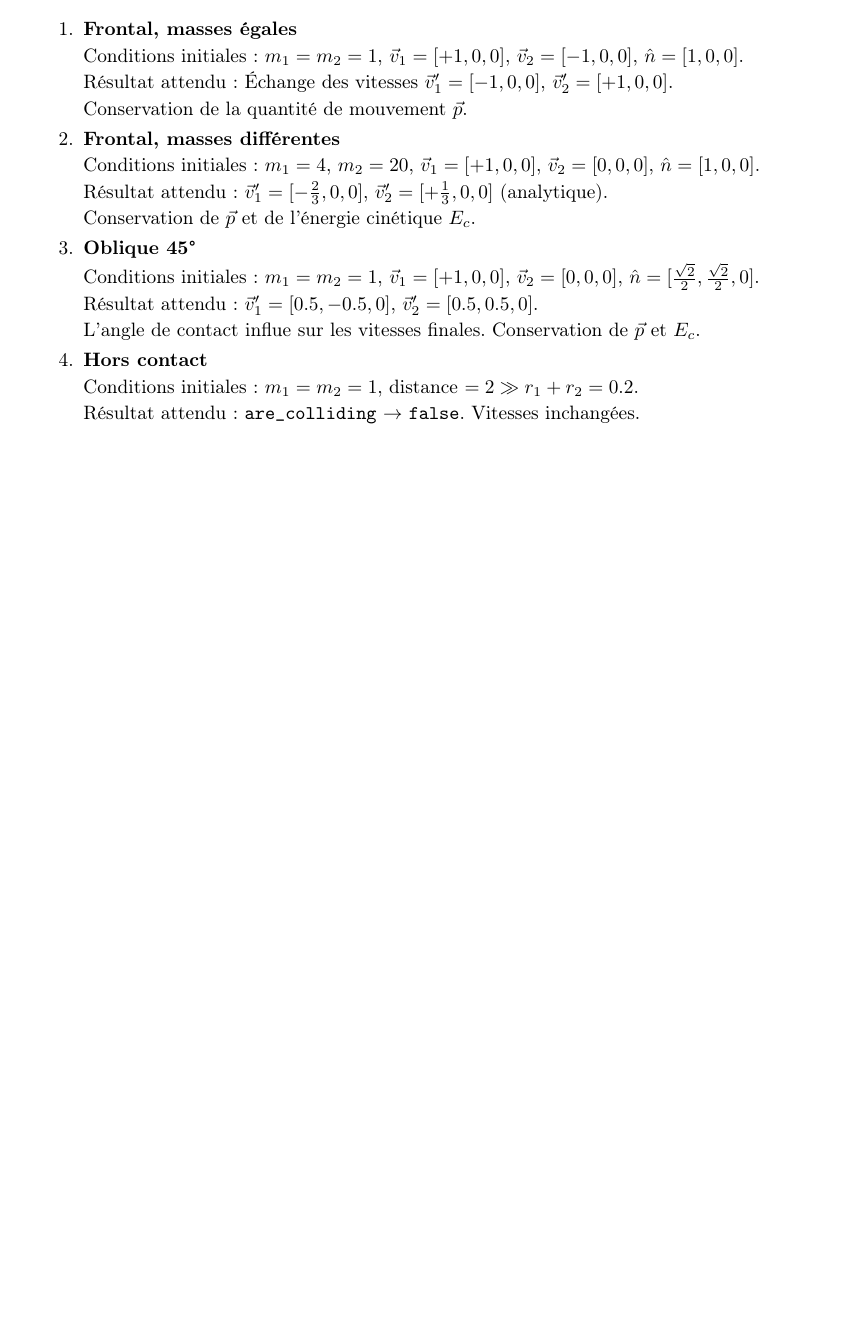
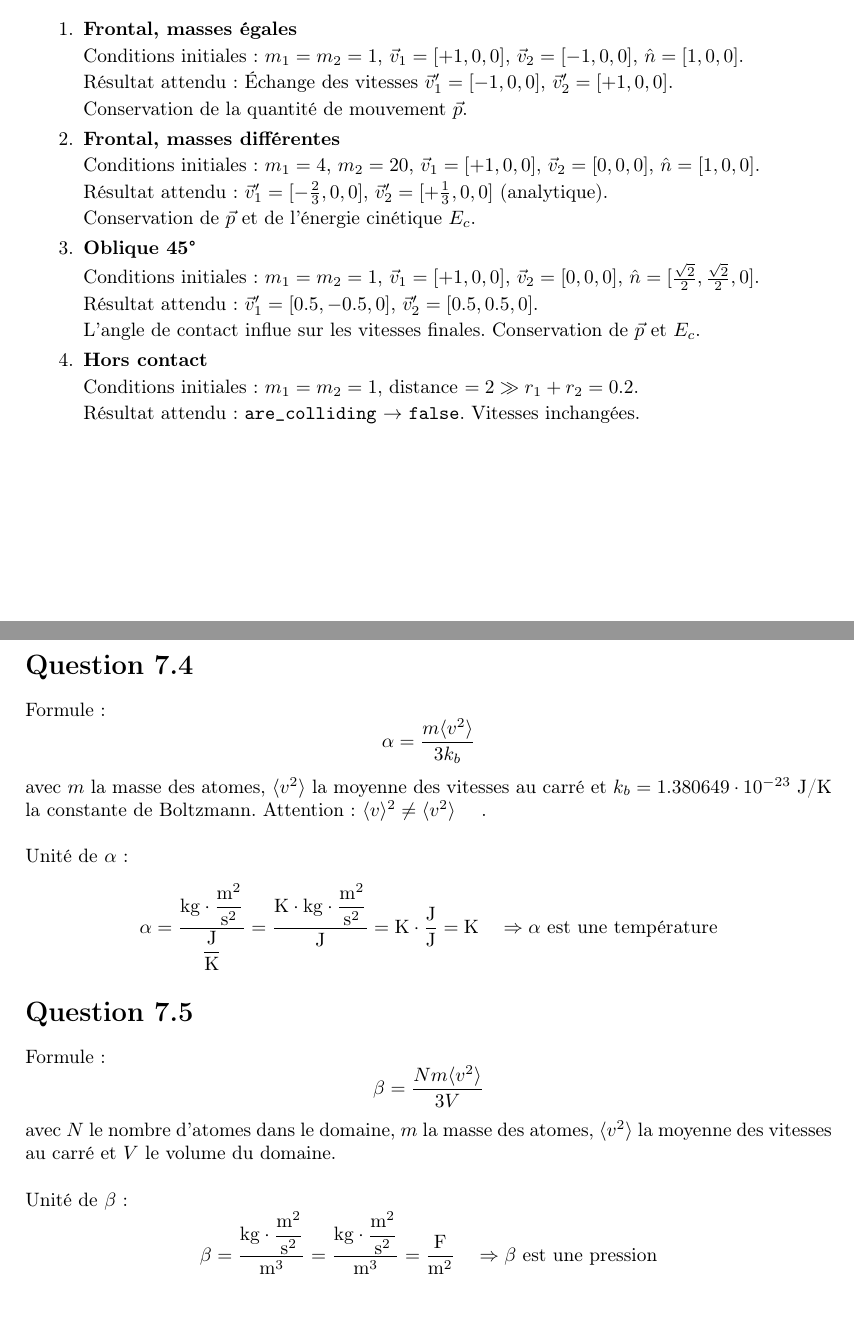
Before and after one commit to val-mon/condensim, a LaTeX document (doc/theory.tex): part of page 2 of 2 before the commit and two parts of pages 2 and 3 of 3 after it, the two joined at a grey line, cut so that both start at the same text, the shorter picture padded with empty space. Compiled offline with pdfLaTeX.

Commit message:
update doc

```diff
--- a/doc/theory.tex
+++ b/doc/theory.tex
@@ -137,4 +137,21 @@ Vitesses inchangées.
 
 \end{enumerate}
 
+\section*{Question 7.4}
+Formule :
+$$\alpha = \frac{m \langle v^2 \rangle}{3k_b}$$
+avec $m$ la masse des atomes, $\langle v^2 \rangle$ la moyenne des vitesses au carré et $k_b = 1.380649 \cdot 10^{-23}$ J/K la constante de Boltzmann.
+Attention : $\langle v \rangle^2 \neq \langle v^2 \rangle$ \quad.\\
+
+Unité de $\alpha$ :
+$$\alpha = \frac{\mathrm{kg} \cdot \dfrac{\mathrm{m}^2}{\mathrm{s}^2}}{\dfrac{\mathrm{J}}{\mathrm{K}}} = \frac{\mathrm{K} \cdot \mathrm{kg} \cdot \dfrac{\mathrm{m}^2}{\mathrm{s}^2}}{\mathrm{J}} = \mathrm{K} \cdot \frac{\mathrm{J}}{\mathrm{J}} = \mathrm{K} \quad \Rightarrow \alpha \text{ est une température}$$
+
+\section*{Question 7.5}
+Formule :
+$$\beta = \frac{Nm \langle v^2 \rangle}{3V}$$
+avec $N$ le nombre d'atomes dans le domaine, $m$ la masse des atomes, $\langle v^2 \rangle$ la moyenne des vitesses au carré et $V$ le volume du domaine.\\
+
+Unité de $\beta$ :
+$$\beta = \frac{\mathrm{kg} \cdot \dfrac{\mathrm{m}^2}{\mathrm{s}^2}}{\mathrm{m}^3} = \frac{\mathrm{kg} \cdot \dfrac{\mathrm{m}^2}{\mathrm{s}^2}}{\mathrm{m}^3} = \frac{\mathrm{F}}{\mathrm{m}^2} \quad \Rightarrow \beta \text{ est une pression}$$
+
 \end{document}
```
